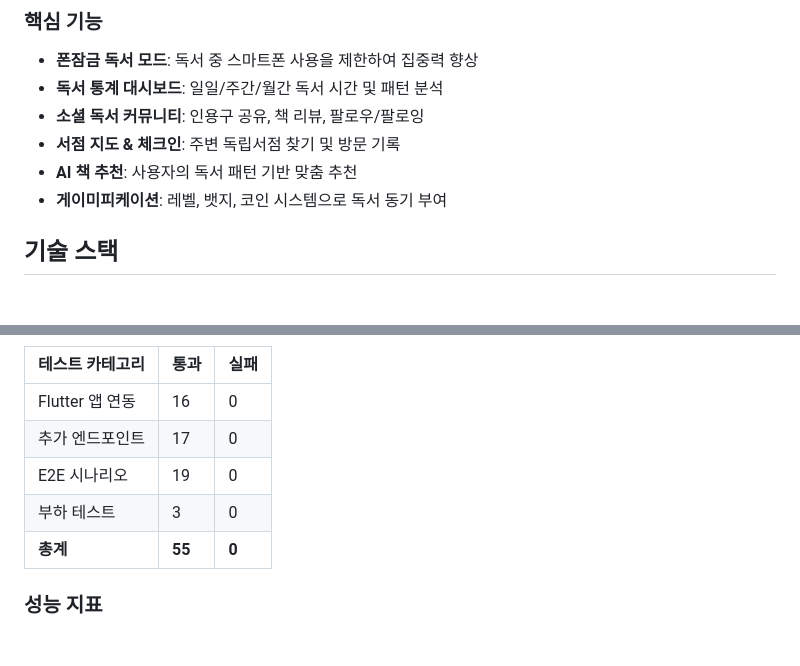
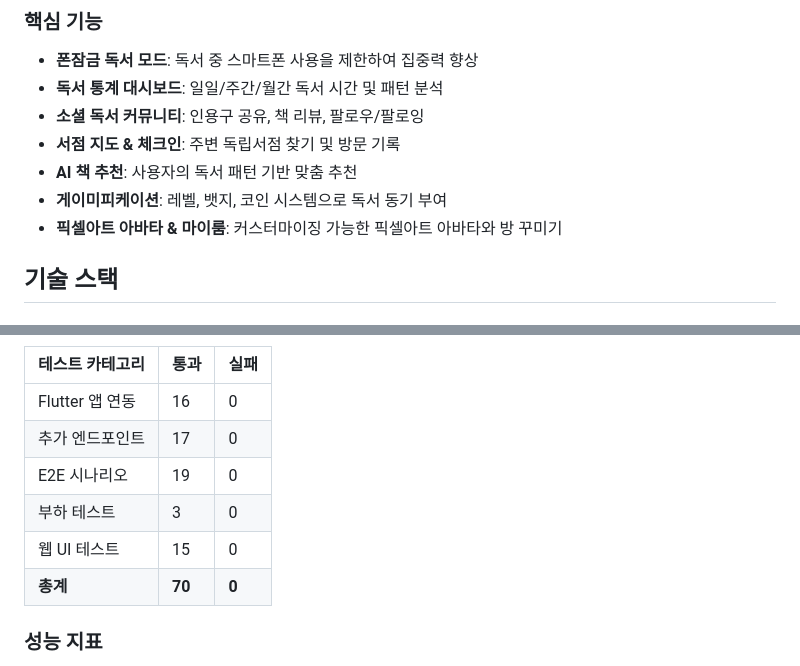
Before and after one commit to manseok-song/readlock, a Markdown page: README.md, 2 parts joined by grey strips. Drawn GitHub-style; blank space fills up the shorter version.

```diff
--- a/README.md
+++ b/README.md
@@ -264,6 +264,7 @@ flowchart LR
 - **서점 지도 & 체크인**: 주변 독립서점 찾기 및 방문 기록
 - **AI 책 추천**: 사용자의 독서 패턴 기반 맞춤 추천
 - **게이미피케이션**: 레벨, 뱃지, 코인 시스템으로 독서 동기 부여
+- **픽셀아트 아바타 & 마이룸**: 커스터마이징 가능한 픽셀아트 아바타와 방 꾸미기
 
 ## 기술 스택
 
@@ -453,7 +454,8 @@ python scripts/comprehensive_test_runner.py
 | 추가 엔드포인트 | 17 | 0 |
 | E2E 시나리오 | 19 | 0 |
 | 부하 테스트 | 3 | 0 |
-| **총계** | **55** | **0** |
+| 웹 UI 테스트 | 15 | 0 |
+| **총계** | **70** | **0** |
 
 ### 성능 지표
 
```
Also changed, not shown: other parts of README.md (+1 -1 lines), CHANGELOG.md (+82 -0 lines).
